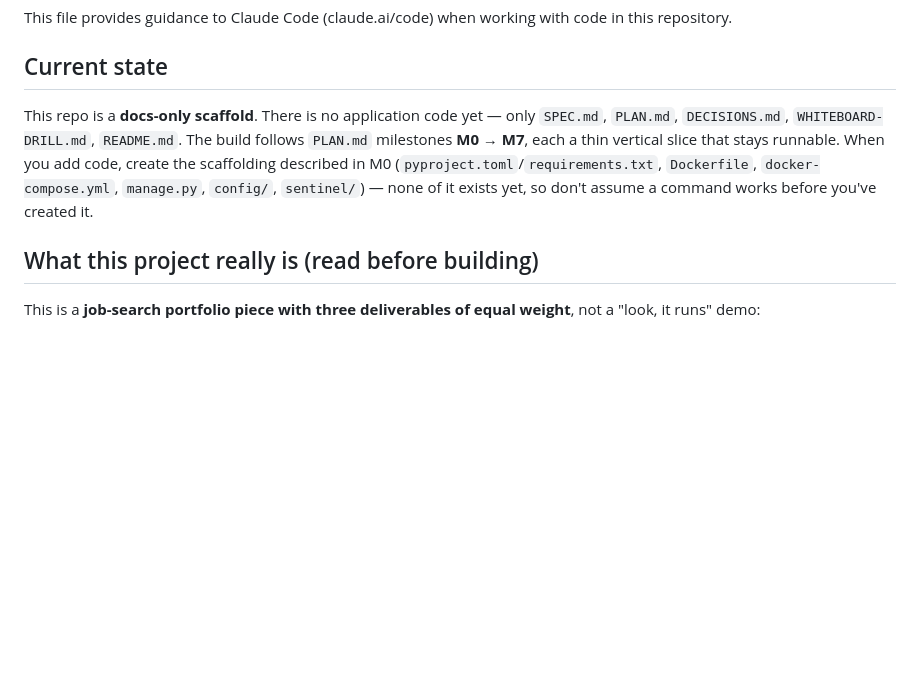
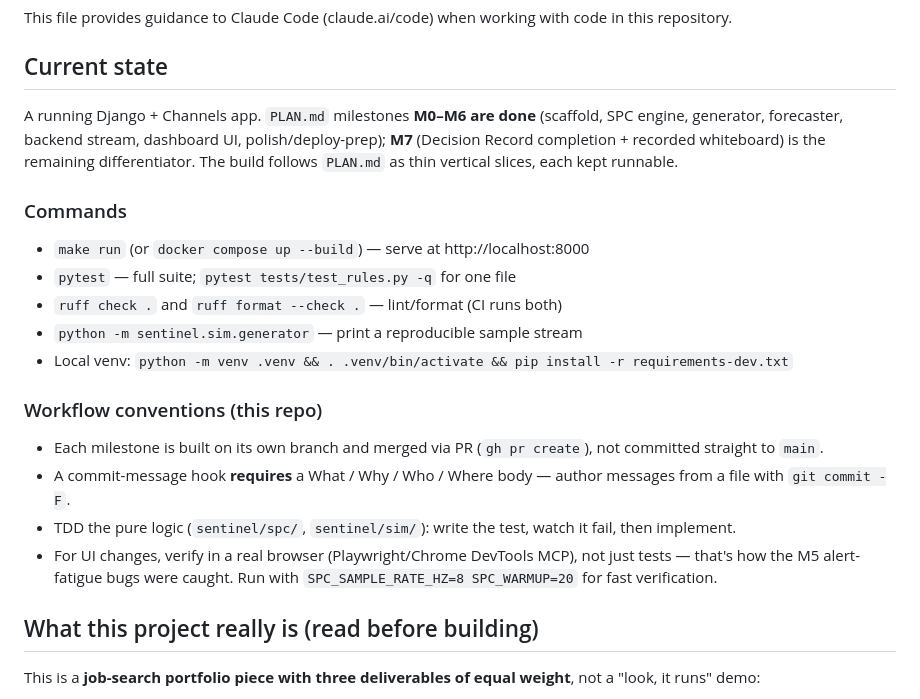
Before and after one commit to cognitivefactory-hector/spc-sentinel, a Markdown page: CLAUDE.md, the part around the change. GitHub-like rendering; blank space fills up the shorter version.

```diff
--- a/CLAUDE.md
+++ b/CLAUDE.md
@@ -4,7 +4,20 @@ This file provides guidance to Claude Code (claude.ai/code) when working with co
 
 ## Current state
 
-This repo is a **docs-only scaffold**. There is no application code yet — only `SPEC.md`, `PLAN.md`, `DECISIONS.md`, `WHITEBOARD-DRILL.md`, `README.md`. The build follows `PLAN.md` milestones **M0 → M7**, each a thin vertical slice that stays runnable. When you add code, create the scaffolding described in M0 (`pyproject.toml`/`requirements.txt`, `Dockerfile`, `docker-compose.yml`, `manage.py`, `config/`, `sentinel/`) — none of it exists yet, so don't assume a command works before you've created it.
+A running Django + Channels app. `PLAN.md` milestones **M0–M6 are done** (scaffold, SPC engine, generator, forecaster, backend stream, dashboard UI, polish/deploy-prep); **M7** (Decision Record completion + recorded whiteboard) is the remaining differentiator. The build follows `PLAN.md` as thin vertical slices, each kept runnable.
+
+### Commands
+- `make run` (or `docker compose up --build`) — serve at http://localhost:8000
+- `pytest` — full suite; `pytest tests/test_rules.py -q` for one file
+- `ruff check .` and `ruff format --check .` — lint/format (CI runs both)
+- `python -m sentinel.sim.generator` — print a reproducible sample stream
+- Local venv: `python -m venv .venv && . .venv/bin/activate && pip install -r requirements-dev.txt`
+
+### Workflow conventions (this repo)
+- Each milestone is built on its own branch and merged via PR (`gh pr create`), not committed straight to `main`.
+- A commit-message hook **requires** a What / Why / Who / Where body — author messages from a file with `git commit -F`.
+- TDD the pure logic (`sentinel/spc/`, `sentinel/sim/`): write the test, watch it fail, then implement.
+- For UI changes, verify in a real browser (Playwright/Chrome DevTools MCP), not just tests — that's how the M5 alert-fatigue bugs were caught. Run with `SPC_SAMPLE_RATE_HZ=8 SPC_WARMUP=20` for fast verification.
 
 ## What this project really is (read before building)
 
```
Also changed, not shown: README.md (+66 -15 lines), docs/dashboard.png (added), 4 other files.
